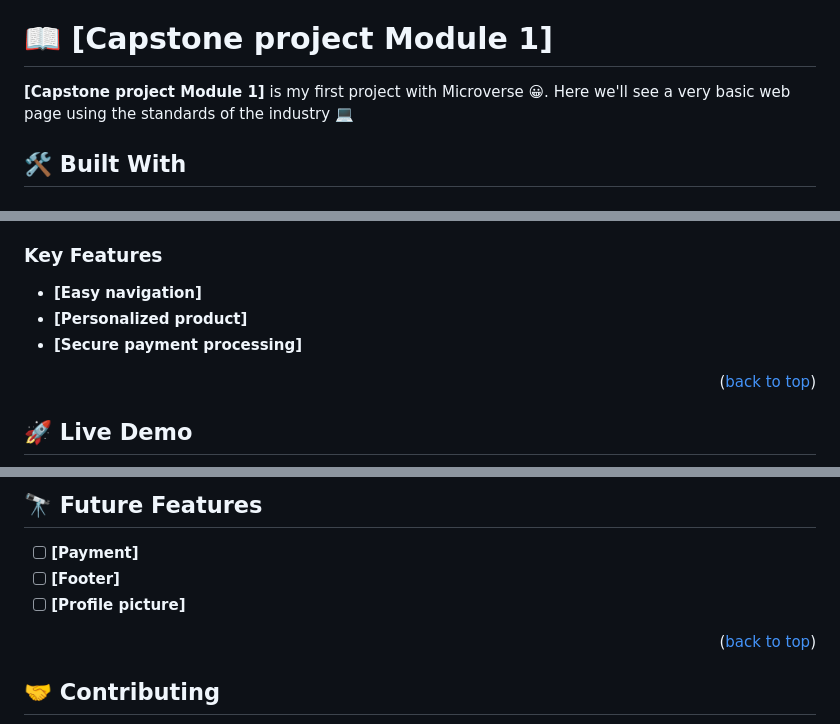
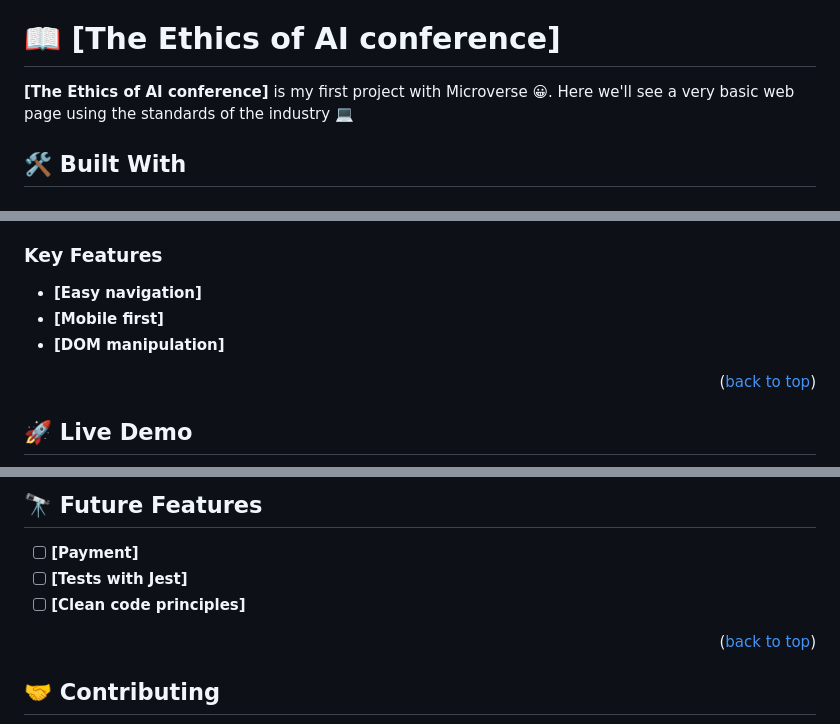
Before and after one commit to J-C-S-V/The-Ethics-of-AI-conference, a Markdown page: README.md, 3 parts joined by grey strips. Drawn GitHub-style.

```diff
--- a/README.md
+++ b/README.md
@@ -34,9 +33,9 @@ This is a webpage for a conference about the ethics of AI in our society. This w
 
 <!-- PROJECT DESCRIPTION -->
 
-# 📖 [Capstone project Module 1] <a name="about-project"></a>
+# 📖 [The Ethics of AI conference] <a name="about-project"></a>
 
-**[Capstone project Module 1]** is my first project with Microverse 😀. Here we'll see a very basic web page using the standards of the industry 💻
+**[The Ethics of AI conference]** is my first project with Microverse 😀. Here we'll see a very basic web page using the standards of the industry 💻
 
 ## 🛠 Built With <a name="built-with"></a>
 
@@ -63,8 +62,8 @@ This is a webpage for a conference about the ethics of AI in our society. This w
 ### Key Features <a name="key-features"></a>
 
 - **[Easy navigation]**
-- **[Personalized product]**
-- **[Secure payment processing]**
+- **[Mobile first]**
+- **[DOM manipulation]**
 
 <p align="right">(<a href="#readme-top">back to top</a>)</p>
 
@@ -141,8 +134,8 @@ GitHub pages
 ## 🔭 Future Features <a name="future-features"></a>
 
 - [ ] **[Payment]**
-- [ ] **[Footer]**
-- [ ] **[Profile picture]**
+- [ ] **[Tests with Jest]**
+- [ ] **[Clean code principles]**
 
 <p align="right">(<a href="#readme-top">back to top</a>)</p>
 
```
Also changed, not shown: other parts of README.md (+2 -11 lines).
